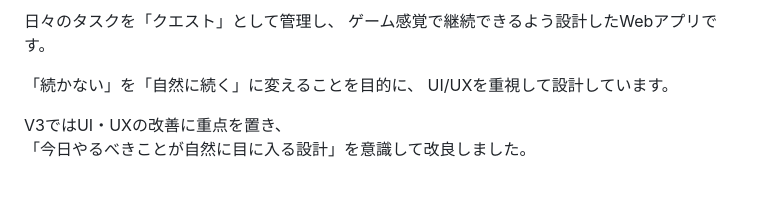
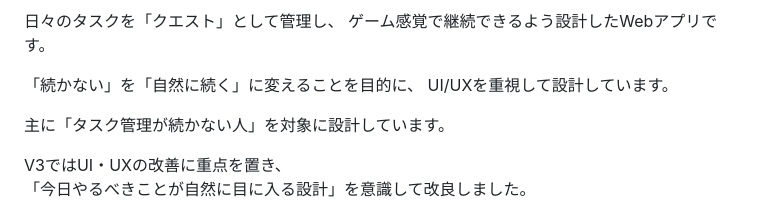
Before and after one commit to taxintian-cloud/Jinsei-Quest-V1andV2, a Markdown page: README.md, the part around the change. Rendered like a GitHub page; blank space fills up the shorter version.

```diff
--- a/README.md
+++ b/README.md
@@ -9,6 +9,8 @@
 
 「続かない」を「自然に続く」に変えることを目的に、
 UI/UXを重視して設計しています。
+
+主に「タスク管理が続かない人」を対象に設計しています。
 
 V3ではUI・UXの改善に重点を置き、<br>
 「今日やるべきことが自然に目に入る設計」を意識して改良しました。
```
